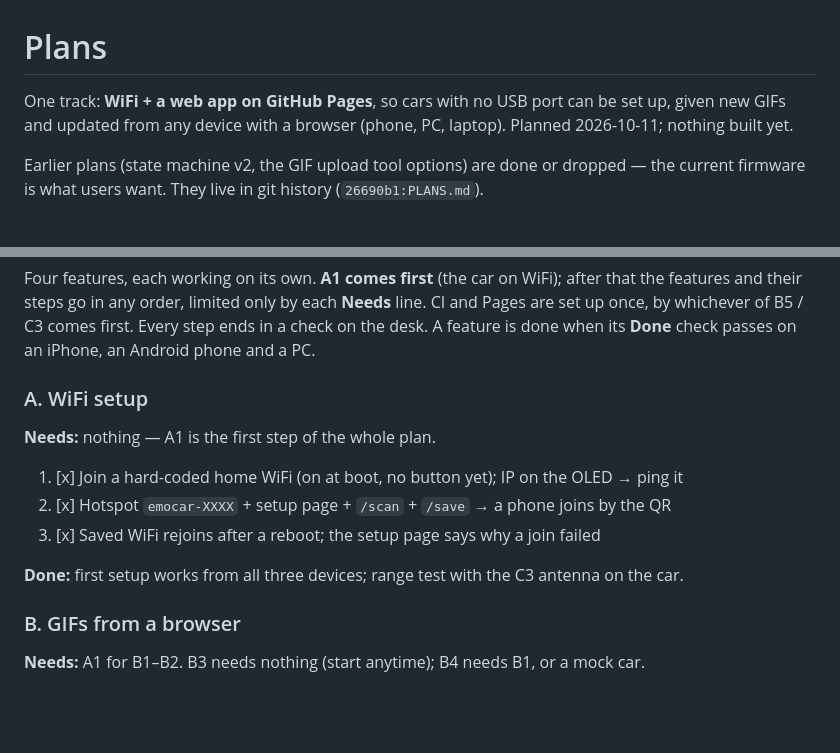
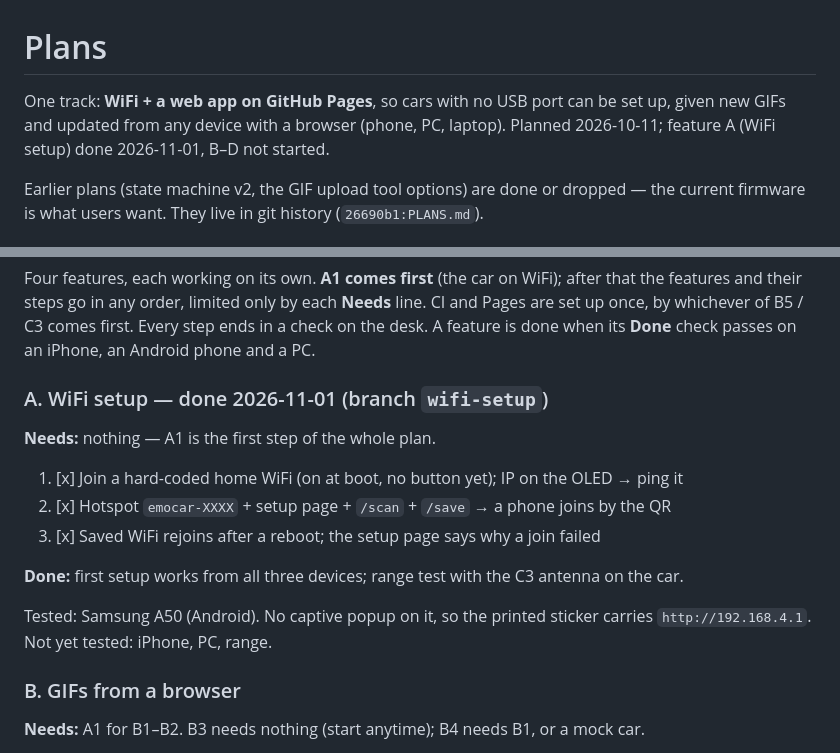
Before and after one commit to sangnnbs/emocar, a Markdown page: PLANS.md, 2 parts joined by grey strips. GitHub-like rendering; blank space fills up the shorter version.

Commit message:
docs(plans): mark feature A (WiFi setup) done
Tested on a Samsung A50; iPhone, PC and the range test are still open.

Co-Authored-By: Claude Opus 5.5 <noreply@anthropic.com>

```diff
--- a/PLANS.md
+++ b/PLANS.md
@@ -1,7 +1,7 @@
 # Plans
 
 One track: **WiFi + a web app on GitHub Pages**, so cars with no USB port can be set up,
-given new GIFs and updated from any device with a browser (phone, PC, laptop). Planned 2026-10-11; nothing built yet.
+given new GIFs and updated from any device with a browser (phone, PC, laptop). Planned 2026-10-11; feature A (WiFi setup) done 2026-11-01, B–D not started.
 
 Earlier plans (state machine v2, the GIF upload tool options) are done or dropped — the
 current firmware is what users want. They live in git history (`26690b1:PLANS.md`).
@@ -279,7 +279,7 @@ Pages are set up once, by whichever of B5 / C3 comes first. Every step ends in a
 the desk. A feature is done when its **Done** check passes on an iPhone, an
 Android phone and a PC.
 
-### A. WiFi setup
+### A. WiFi setup — done 2026-11-01 (branch `wifi-setup`)
 
 **Needs:** nothing — A1 is the first step of the whole plan.
 
@@ -288,6 +288,9 @@ Android phone and a PC.
 3. [x] Saved WiFi rejoins after a reboot; the setup page says why a join failed
 
 **Done:** first setup works from all three devices; range test with the C3 antenna on the car.
+
+Tested: Samsung A50 (Android). No captive popup on it, so the printed sticker carries
+`http://192.168.4.1`. Not yet tested: iPhone, PC, range.
 
 ### B. GIFs from a browser
 
```
